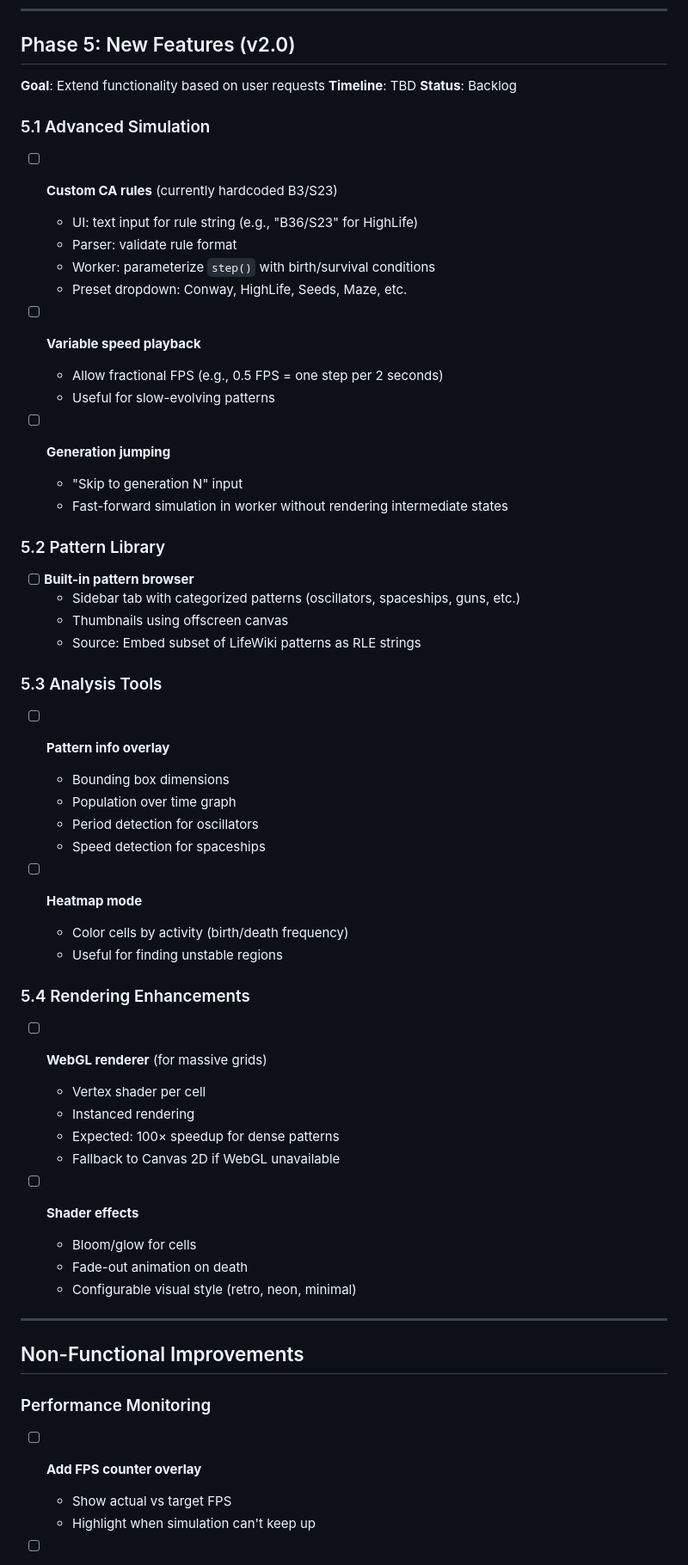
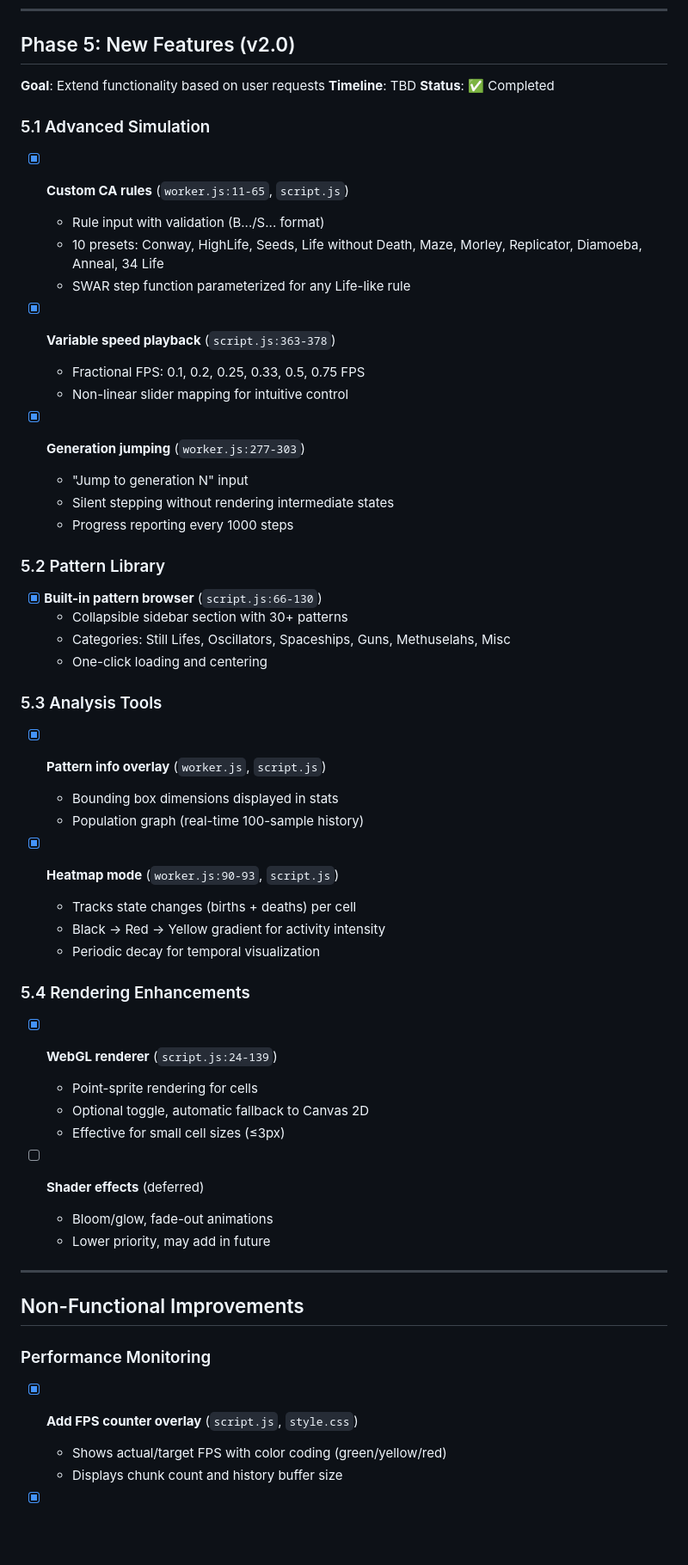
Before and after one commit to isingasimplesong/gol-webui, a Markdown page: ROADMAP.md, the part around one of its changes. Shown at 86% size. Drawn GitHub-style; blank space fills up the shorter version.

Commit message:
docs: mark Phase 5 and non-functional improvements as completed

```diff
--- a/ROADMAP.md
+++ b/ROADMAP.md
@@ -149,55 +149,52 @@ Based on comprehensive code review findings. Organized by priority and estimated
 
 **Goal**: Extend functionality based on user requests
 **Timeline**: TBD
-**Status**: Backlog
+**Status**: ✅ Completed
 
 ### 5.1 Advanced Simulation
 
-- [ ] **Custom CA rules** (currently hardcoded B3/S23)
-  - UI: text input for rule string (e.g., "B36/S23" for HighLife)
-  - Parser: validate rule format
-  - Worker: parameterize `step()` with birth/survival conditions
-  - Preset dropdown: Conway, HighLife, Seeds, Maze, etc.
+- [x] **Custom CA rules** (`worker.js:11-65`, `script.js`)
+  - Rule input with validation (B.../S... format)
+  - 10 presets: Conway, HighLife, Seeds, Life without Death, Maze, Morley, Replicator, Diamoeba, Anneal, 34 Life
+  - SWAR step function parameterized for any Life-like rule
 
-- [ ] **Variable speed playback**
-  - Allow fractional FPS (e.g., 0.5 FPS = one step per 2 seconds)
-  - Useful for slow-evolving patterns
+- [x] **Variable speed playback** (`script.js:363-378`)
+  - Fractional FPS: 0.1, 0.2, 0.25, 0.33, 0.5, 0.75 FPS
+  - Non-linear slider mapping for intuitive control
 
-- [ ] **Generation jumping**
-  - "Skip to generation N" input
-  - Fast-forward simulation in worker without rendering intermediate states
+- [x] **Generation jumping** (`worker.js:277-303`)
+  - "Jump to generation N" input
+  - Silent stepping without rendering intermediate states
+  - Progress reporting every 1000 steps
 
 ### 5.2 Pattern Library
 
-- [ ] **Built-in pattern browser**
-  - Sidebar tab with categorized patterns (oscillators, spaceships, guns, etc.)
-  - Thumbnails using offscreen canvas
-  - Source: Embed subset of LifeWiki patterns as RLE strings
+- [x] **Built-in pattern browser** (`script.js:66-130`)
+  - Collapsible sidebar section with 30+ patterns
+  - Categories: Still Lifes, Oscillators, Spaceships, Guns, Methuselahs, Misc
+  - One-click loading and centering
 
 ### 5.3 Analysis Tools
 
-- [ ] **Pattern info overlay**
-  - Bounding box dimensions
-  - Population over time graph
-  - Period detection for oscillators
-  - Speed detection for spaceships
+- [x] **Pattern info overlay** (`worker.js`, `script.js`)
+  - Bounding box dimensions displayed in stats
+  - Population graph (real-time 100-sample history)
 
-- [ ] **Heatmap mode**
-  - Color cells by activity (birth/death frequency)
-  - Useful for finding unstable regions
+- [x] **Heatmap mode** (`worker.js:90-93`, `script.js`)
+  - Tracks state changes (births + deaths) per cell
+  - Black → Red → Yellow gradient for activity intensity
+  - Periodic decay for temporal visualization
 
 ### 5.4 Rendering Enhancements
 
-- [ ] **WebGL renderer** (for massive grids)
-  - Vertex shader per cell
-  - Instanced rendering
-  - Expected: 100× speedup for dense patterns
-  - Fallback to Canvas 2D if WebGL unavailable
+- [x] **WebGL renderer** (`script.js:24-139`)
+  - Point-sprite rendering for cells
+  - Optional toggle, automatic fallback to Canvas 2D
+  - Effective for small cell sizes (≤3px)
 
-- [ ] **Shader effects**
-  - Bloom/glow for cells
-  - Fade-out animation on death
-  - Configurable visual style (retro, neon, minimal)
+- [ ] **Shader effects** (deferred)
+  - Bloom/glow, fade-out animations
+  - Lower priority, may add in future
 
 ---
 
@@ -205,7 +202,7 @@ Based on comprehensive code review findings. Organized by priority and estimated
 
 ### Performance Monitoring
 
-- [ ] **Add FPS counter overlay**
-  - Show actual vs target FPS
-  - Highlight when simulation can't keep up
+- [x] **Add FPS counter overlay** (`script.js`, `style.css`)
+  - Shows actual/target FPS with color coding (green/yellow/red)
+  - Displays chunk count and history buffer size
 
```
Also changed, not shown: other parts of ROADMAP.md (+3 -3 lines).
